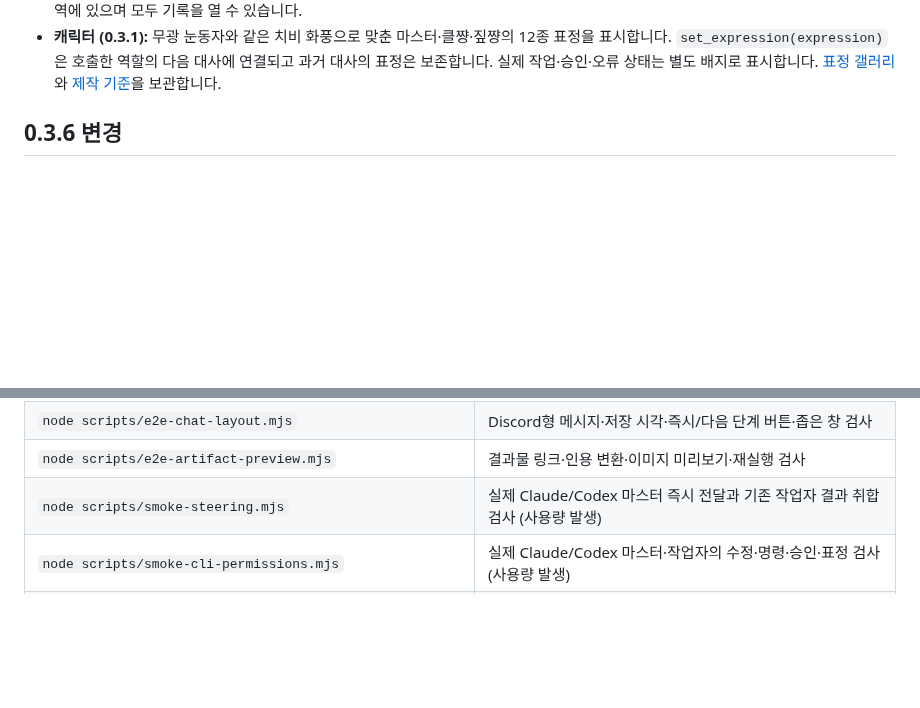
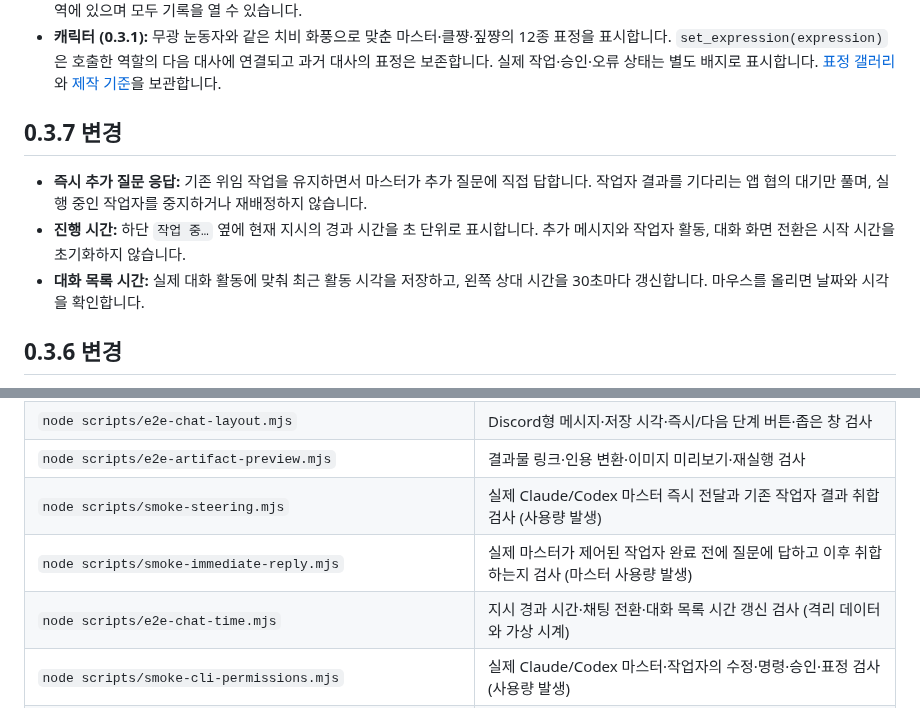
Before and after one commit to DAMKINA00/AI_ChatterBox, a Markdown page: README.md, 2 parts joined by grey strips. Drawn GitHub-style; blank space fills up the shorter version.

Commit message:
fix: answer immediate master questions and refresh chat timers

```diff
--- a/README.md
+++ b/README.md
@@ -22,6 +22,12 @@
 - **그 밖의 기능:** 마크다운과 코드 하이라이트, 도구 호출 카드, diff 보기, 다크/라이트 테마, 사용량 표시(Claude·GPT·Gemini 5시간·주간), 채팅과 메시지 검색, 창 크기 기억.
 - **작업자 가로줄 (0.3.1):** 상단 메뉴 아래에 생성된 작업자를 표시합니다. 활성 작업자가 앞에, 회색으로 표시한 해제 작업자는 뒤쪽 별도 구역에 있으며 모두 기록을 열 수 있습니다.
 - **캐릭터 (0.3.1):** 무광 눈동자와 같은 치비 화풍으로 맞춘 마스터·클쨩·짚쨩의 12종 표정을 표시합니다. `set_expression(expression)`은 호출한 역할의 다음 대사에 연결되고 과거 대사의 표정은 보존합니다. 실제 작업·승인·오류 상태는 별도 배지로 표시합니다. [표정 갤러리](docs/character-gallery.html)와 [제작 기준](docs/character-art.md)을 보관합니다.
+
+## 0.3.7 변경
+
+- **즉시 추가 질문 응답:** 기존 위임 작업을 유지하면서 마스터가 추가 질문에 직접 답합니다. 작업자 결과를 기다리는 앱 협의 대기만 풀며, 실행 중인 작업자를 중지하거나 재배정하지 않습니다.
+- **진행 시간:** 하단 `작업 중…` 옆에 현재 지시의 경과 시간을 초 단위로 표시합니다. 추가 메시지와 작업자 활동, 대화 화면 전환은 시작 시간을 초기화하지 않습니다.
+- **대화 목록 시간:** 실제 대화 활동에 맞춰 최근 활동 시각을 저장하고, 왼쪽 상대 시간을 30초마다 갱신합니다. 마우스를 올리면 날짜와 시각을 확인합니다.
 
 ## 0.3.6 변경
 
@@ -119,6 +125,8 @@ npm run dev
 | `node scripts/e2e-chat-layout.mjs` | Discord형 메시지·저장 시각·즉시/다음 단계 버튼·좁은 창 검사 |
 | `node scripts/e2e-artifact-preview.mjs` | 결과물 링크·인용 변환·이미지 미리보기·재실행 검사 |
 | `node scripts/smoke-steering.mjs` | 실제 Claude/Codex 마스터 즉시 전달과 기존 작업자 결과 취합 검사 (사용량 발생) |
+| `node scripts/smoke-immediate-reply.mjs` | 실제 마스터가 제어된 작업자 완료 전에 질문에 답하고 이후 취합하는지 검사 (마스터 사용량 발생) |
+| `node scripts/e2e-chat-time.mjs` | 지시 경과 시간·채팅 전환·대화 목록 시간 갱신 검사 (격리 데이터와 가상 시계) |
 | `node scripts/smoke-cli-permissions.mjs` | 실제 Claude/Codex 마스터·작업자의 수정·명령·승인·표정 검사 (사용량 발생) |
 | `node scripts/smoke-cli-restrictions.mjs` | 실제 CLI의 계획·리뷰 제한, 별도 판단 세션의 고위험 위임 분기 검사 (사용량 발생) |
 | `node scripts/verify-character-assets.mjs` | 48개 PNG의 크기·투명도 검사와 표정 갤러리 캡처 |
```
Also changed, not shown: docs/validation-0.3.7.md (added, +36 -0 lines), docs/screenshots/v0.3.7-chat-time.png (added), 12 other files.
